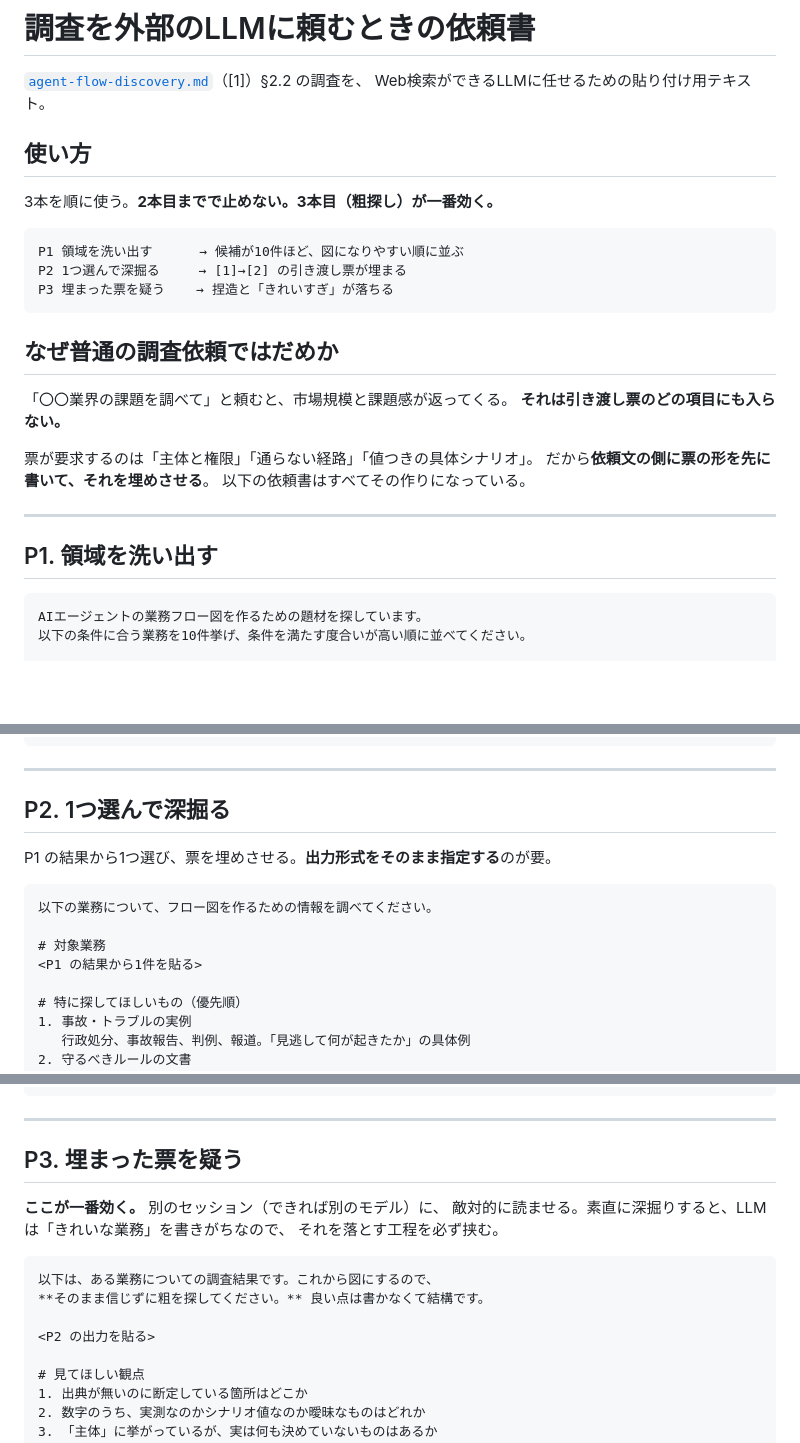
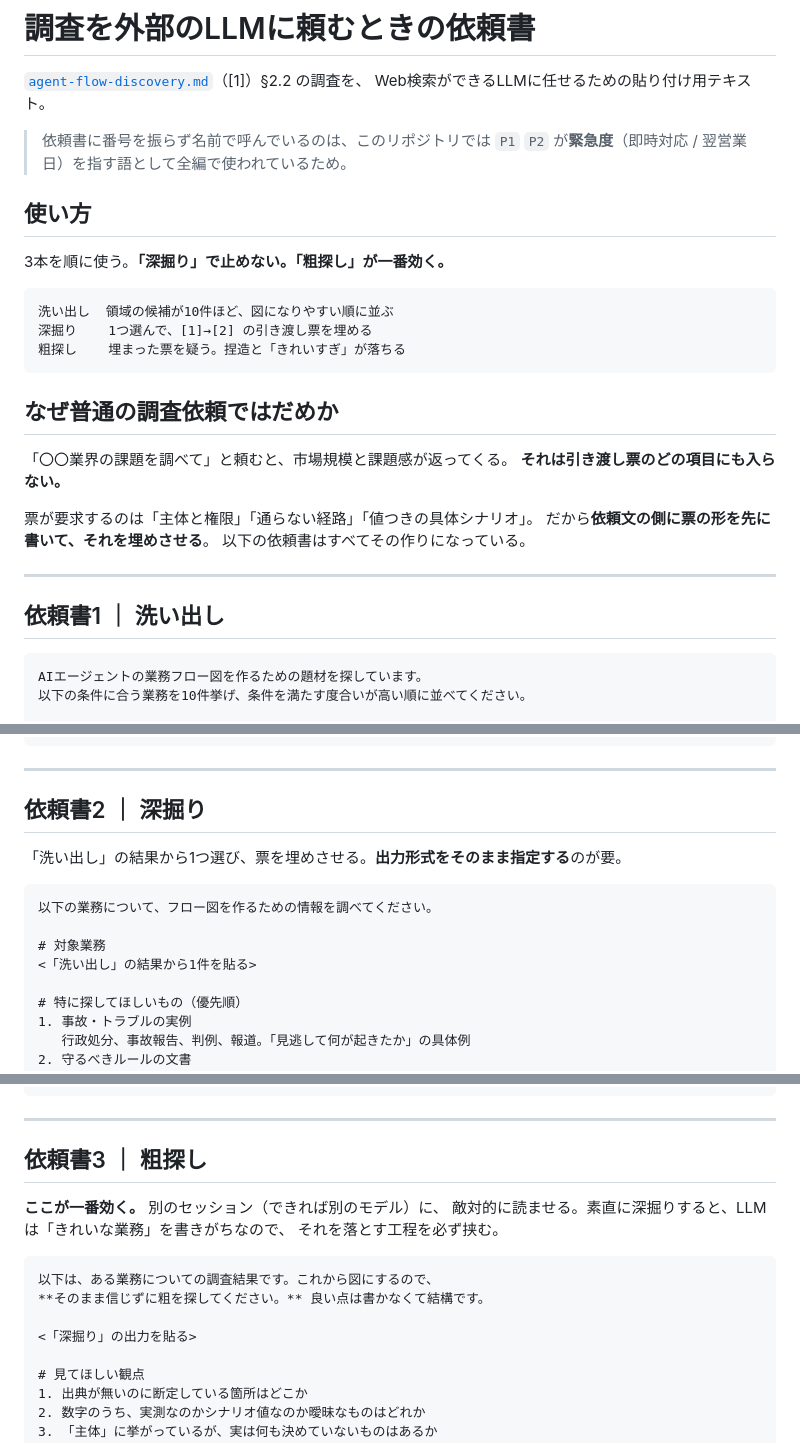
Before and after one commit to linnefromice/remotion-workspace, a Markdown page: docs/agent-flow-research-prompts.md, 3 parts joined by grey strips. GitHub-like rendering; blank space fills up the shorter version.

Commit message:
Call the research briefs by name, not by number
3本を P1/P2/P3 と呼んでいたが、このリポジトリでは P1/P2 が緊急度
（即時対応 / 翌営業日）を指す語として全編で使われていて衝突していた。
実際に読み手が「P1とは？」で止まった。

洗い出し / 深掘り / 粗探し に改名し、冒頭に理由を一行残した。

Co-Authored-By: Claude Opus 5 <noreply@anthropic.com>
Claude-Session: https://claude.ai/code/session_01RhbSCNuzz9M9ukvzpikwEb

````diff
--- a/docs/agent-flow-research-prompts.md
+++ b/docs/agent-flow-research-prompts.md
@@ -3,14 +3,17 @@
 [`agent-flow-discovery.md`](./agent-flow-discovery.md)（[1]）§2.2 の調査を、
 Web検索ができるLLMに任せるための貼り付け用テキスト。
 
+> 依頼書に番号を振らず名前で呼んでいるのは、このリポジトリでは
+> `P1` `P2` が**緊急度**（即時対応 / 翌営業日）を指す語として全編で使われているため。
+
 ## 使い方
 
-3本を順に使う。**2本目までで止めない。3本目（粗探し）が一番効く。**
+3本を順に使う。**「深掘り」で止めない。「粗探し」が一番効く。**
 
 ```
-P1 領域を洗い出す      → 候補が10件ほど、図になりやすい順に並ぶ
-P2 1つ選んで深掘る     → [1]→[2] の引き渡し票が埋まる
-P3 埋まった票を疑う    → 捏造と「きれいすぎ」が落ちる
+洗い出し  領域の候補が10件ほど、図になりやすい順に並ぶ
+深掘り    1つ選んで、[1]→[2] の引き渡し票を埋める
+粗探し    埋まった票を疑う。捏造と「きれいすぎ」が落ちる
 ```
 
 ## なぜ普通の調査依頼ではだめか
@@ -24,7 +27,7 @@ P3 埋まった票を疑う    → 捏造と「きれいすぎ」が落ちる
 
 ---
 
-## P1. 領域を洗い出す
+## 依頼書1 ｜ 洗い出し
 
 <!-- ここから貼り付け -->
 ```
@@ -63,16 +66,16 @@ AIエージェントの業務フロー図を作るための題材を探してい
 
 ---
 
-## P2. 1つ選んで深掘る
+## 依頼書2 ｜ 深掘り
 
-P1 の結果から1つ選び、票を埋めさせる。**出力形式をそのまま指定する**のが要。
+「洗い出し」の結果から1つ選び、票を埋めさせる。**出力形式をそのまま指定する**のが要。
 
 <!-- ここから貼り付け -->
 ```
 以下の業務について、フロー図を作るための情報を調べてください。
 
 # 対象業務
-<P1 の結果から1件を貼る>
+<「洗い出し」の結果から1件を貼る>
 
 # 特に探してほしいもの（優先順）
 1. 事故・トラブルの実例
@@ -121,7 +124,7 @@ P1 の結果から1つ選び、票を埋めさせる。**出力形式をその
 
 ---
 
-## P3. 埋まった票を疑う
+## 依頼書3 ｜ 粗探し
 
 **ここが一番効く。** 別のセッション（できれば別のモデル）に、
 敵対的に読ませる。素直に深掘りすると、LLM は「きれいな業務」を書きがちなので、
@@ -132,7 +135,7 @@ P1 の結果から1つ選び、票を埋めさせる。**出力形式をその
 以下は、ある業務についての調査結果です。これから図にするので、
 **そのまま信じずに粗を探してください。** 良い点は書かなくて結構です。
 
-<P2 の出力を貼る>
+<「深掘り」の出力を貼る>
 
 # 見てほしい観点
 1. 出典が無いのに断定している箇所はどこか
````
